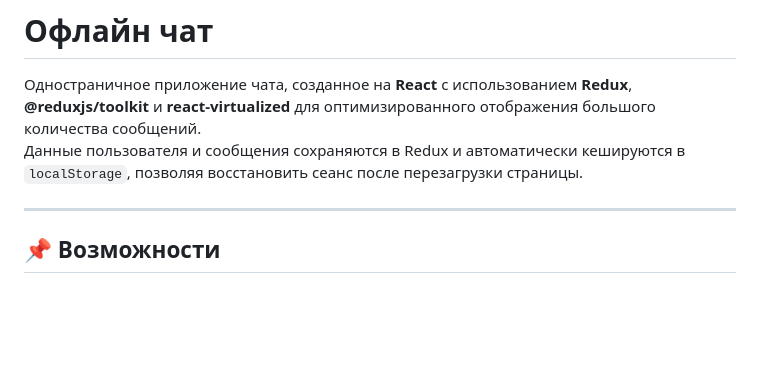
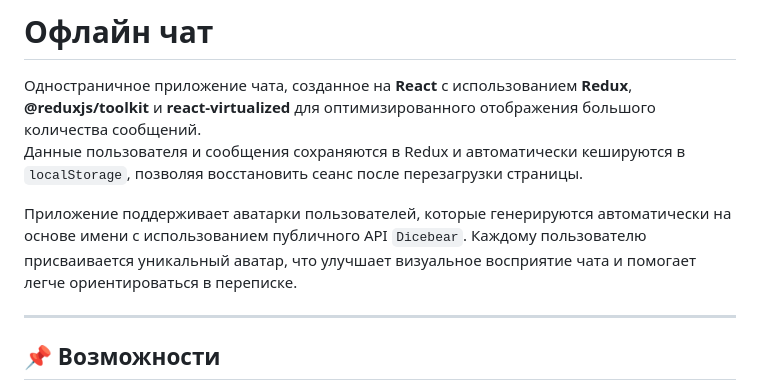
Before and after one commit to MaSStiK/ProductStar, a Markdown page: react/react-8/README.md, the part around the change. Drawn GitHub-style; blank space fills up the shorter version.

```diff
--- a/react/react-8/README.md
+++ b/react/react-8/README.md
@@ -1,6 +1,8 @@
 # Офлайн чат
 Одностраничное приложение чата, созданное на **React** с использованием **Redux**, **@reduxjs/toolkit** и **react-virtualized** для оптимизированного отображения большого количества сообщений.
 Данные пользователя и сообщения сохраняются в Redux и автоматически кешируются в `localStorage`, позволяя восстановить сеанс после перезагрузки страницы.
+
+Приложение поддерживает аватарки пользователей, которые генерируются автоматически на основе имени с использованием публичного API `Dicebear`. Каждому пользователю присваивается уникальный аватар, что улучшает визуальное восприятие чата и помогает легче ориентироваться в переписке.
 
 ---
 
```
